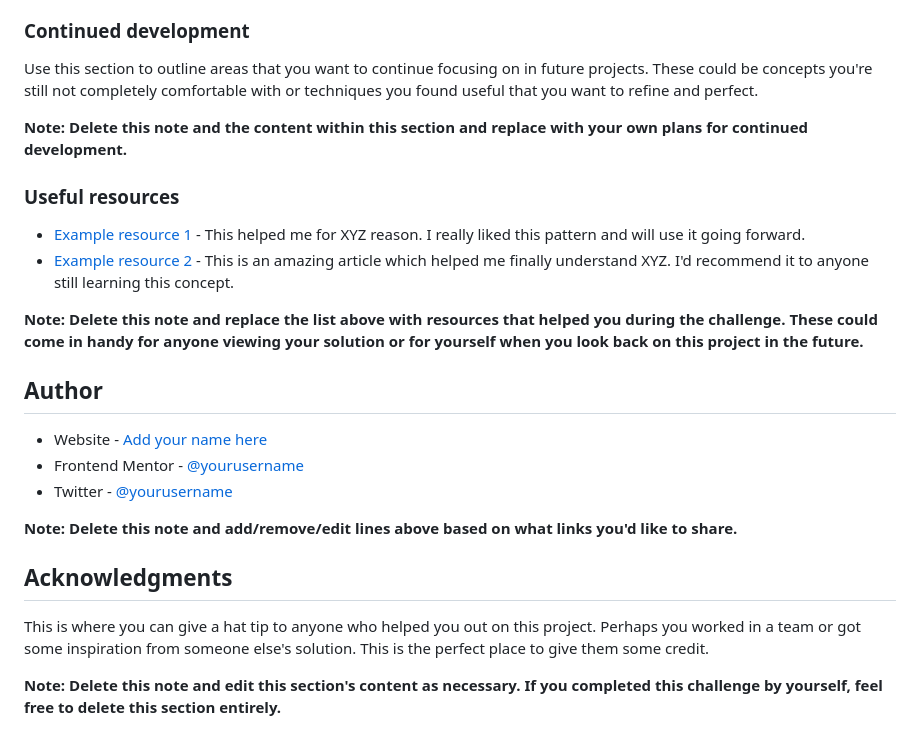
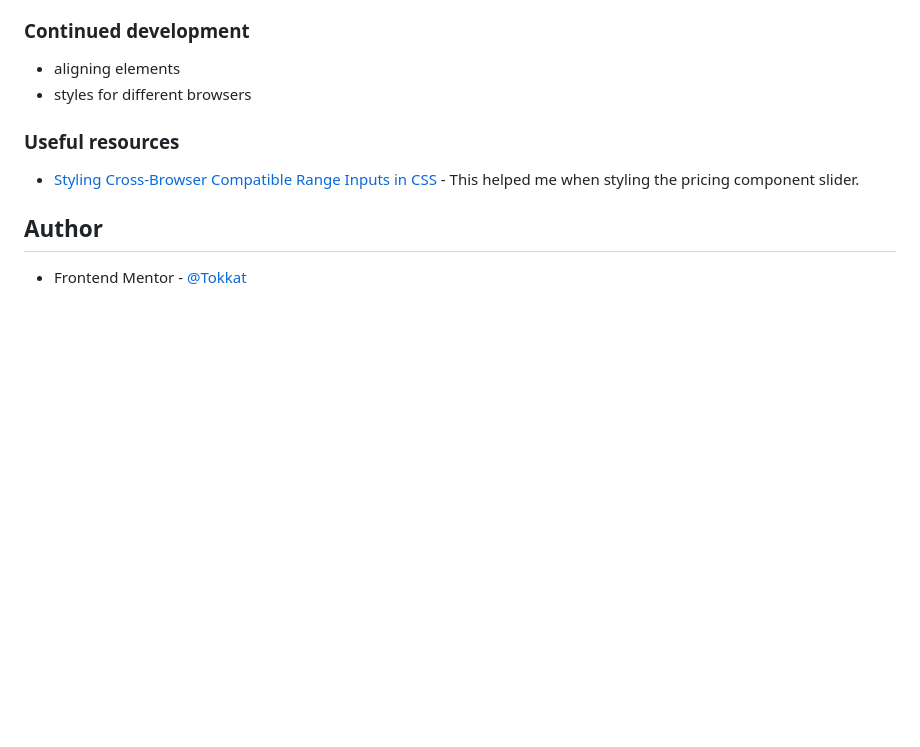
Before and after one commit to Tokkat/interactive-pricing-component, a Markdown page: README.md, the part around the change printed below. GitHub-like rendering; blank space fills up the shorter version.

```diff
--- a/README.md
+++ b/README.md
@@ -86,27 +44,13 @@ If you want more help with writing markdown, we'd recommend checking out [The Ma
 
 ### Continued development
 
-Use this section to outline areas that you want to continue focusing on in future projects. These could be concepts you're still not completely comfortable with or techniques you found useful that you want to refine and perfect.
-
-**Note: Delete this note and the content within this section and replace with your own plans for continued development.**
+- aligning elements
+- styles for different browsers
 
 ### Useful resources
 
-- [Example resource 1](https://www.example.com) - This helped me for XYZ reason. I really liked this pattern and will use it going forward.
-- [Example resource 2](https://www.example.com) - This is an amazing article which helped me finally understand XYZ. I'd recommend it to anyone still learning this concept.
-
-**Note: Delete this note and replace the list above with resources that helped you during the challenge. These could come in handy for anyone viewing your solution or for yourself when you look back on this project in the future.**
+- [Styling Cross-Browser Compatible Range Inputs in CSS](https://css-tricks.com/styling-cross-browser-compatible-range-inputs-css/) - This helped me when styling the pricing component slider.
 
 ## Author
 
-- Website - [Add your name here](https://www.your-site.com)
-- Frontend Mentor - [@yourusername](https://www.frontendmentor.io/profile/yourusername)
-- Twitter - [@yourusername](https://www.twitter.com/yourusername)
-
-**Note: Delete this note and add/remove/edit lines above based on what links you'd like to share.**
-
-## Acknowledgments
-
-This is where you can give a hat tip to anyone who helped you out on this project. Perhaps you worked in a team or got some inspiration from someone else's solution. This is the perfect place to give them some credit.
-
-**Note: Delete this note and edit this section's content as necessary. If you completed this challenge by yourself, feel free to delete this section entirely.**
+- Frontend Mentor - [@Tokkat](https://www.frontendmentor.io/profile/Tokkat)
```
Also changed, not shown: other parts of README.md (+2 -44 lines), images/screenshot.png (added), 1 other file.
